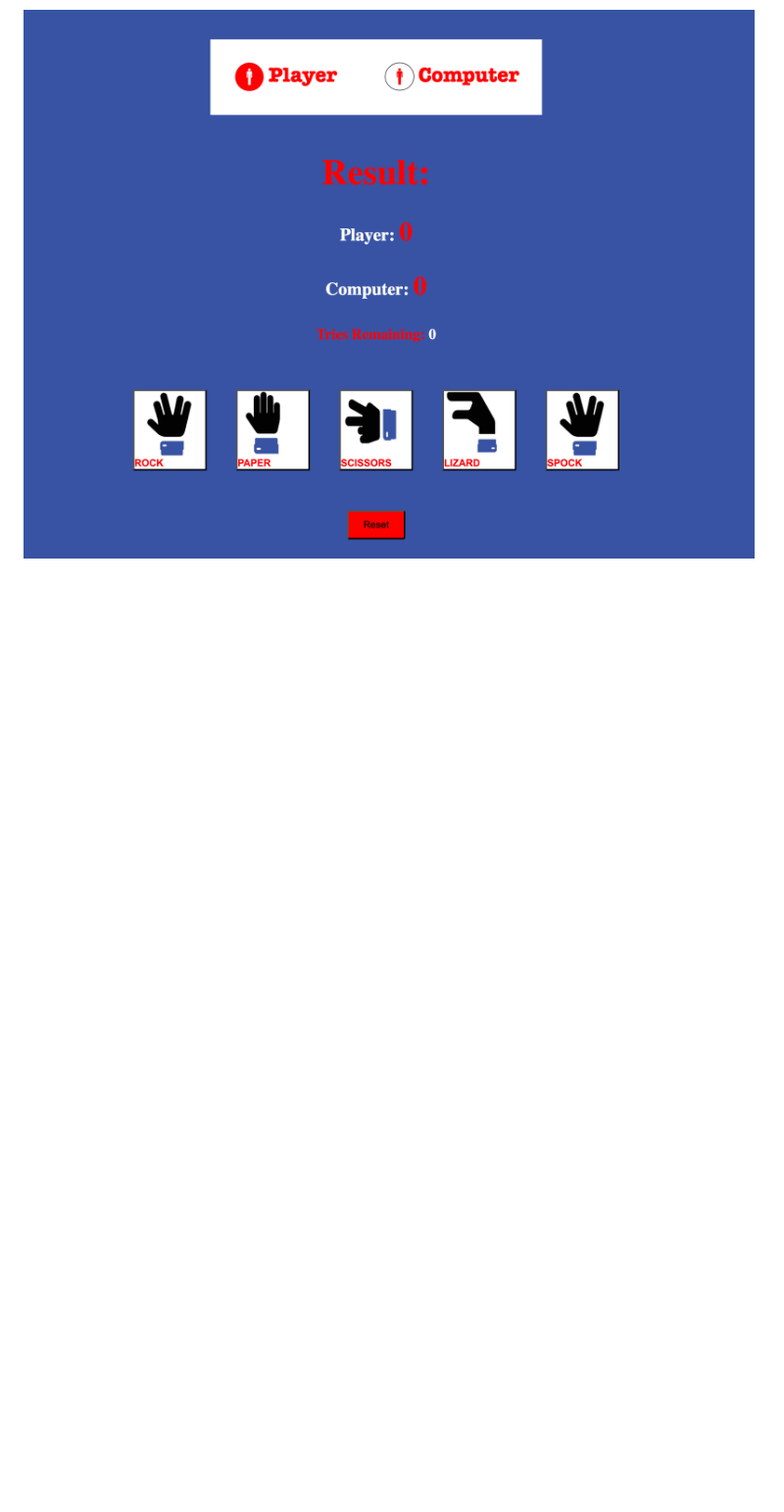
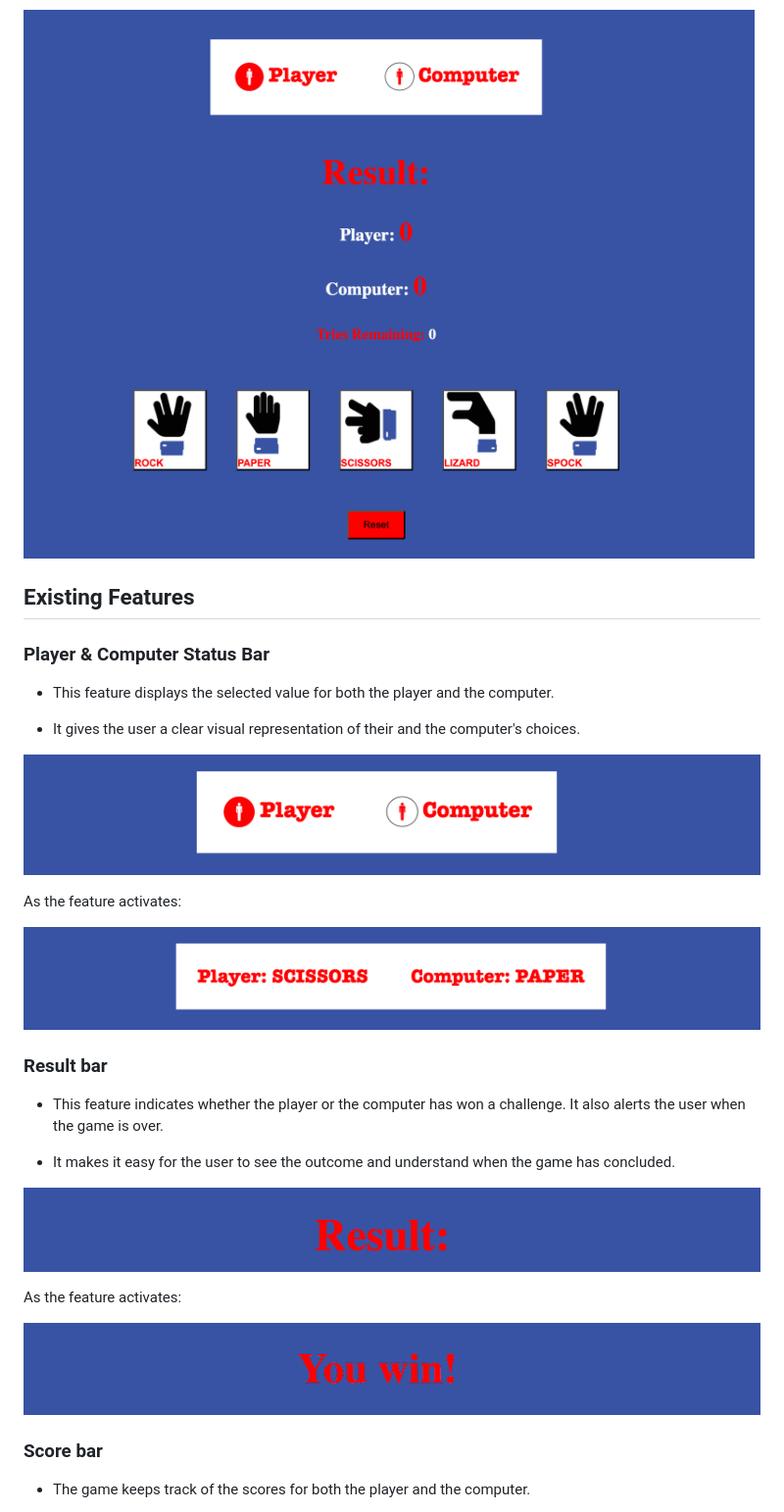
Before and after one commit to Agnieszkalukasiak/Project2, a Markdown page: README.md, the part around the change printed below. Shown: that part at 98% size. Rendered like a GitHub page; pictures changed too: assets/images/result_inaction.png (added); blank space fills up the shorter version.

Commit message:
add features to read me, add images to read me, add images to image folder, changed the rock icon

```diff
--- a/README.md
+++ b/README.md
@@ -8,3 +9,32 @@ Spoks Lizard, is an exciting and dynamic browser-based game where the user compe
 - The intuitive layout and the  interactive button that altering their size when clicked, ensure players can easily navigate the game, track their scores, and reset the game with ease.
 
 ![alt=Spock_Game](assets/images/spock_game.png)
+
+## Existing Features ##
+
+### Player & Computer Status Bar ###
+-	This feature displays the selected value for both the player and the computer.
+
+- It gives the user a clear visual representation of their and the computer's choices.
+
+![alt=Spock_Game](assets/images/player_computer.png)
+
+As the feature activates:
+
+![alt=Spock_Game](assets/images/computer_player_inaction.png)
+
+### Result bar ###
+
+-	This feature indicates whether the player or the computer has won a challenge. It also alerts the user when the game is over.
+
+-	It makes it easy for the user to see the outcome and understand when the game has concluded.
+
+![alt=Spock_Game](assets/images/result.png)
+
+As the feature activates:
+
+![alt=Spock_Game](assets/images/result_inaction.png)
+
+### Score bar ###
+-	The game keeps track of the scores for both the player and the computer.
+
```
Also changed, not shown: other parts of README.md (+27 -0 lines), assets/images/score.png (renamed from assets/images/Score.png), assets/images/tries_remaining.png (renamed from assets/images/Tries_remaining.png).
